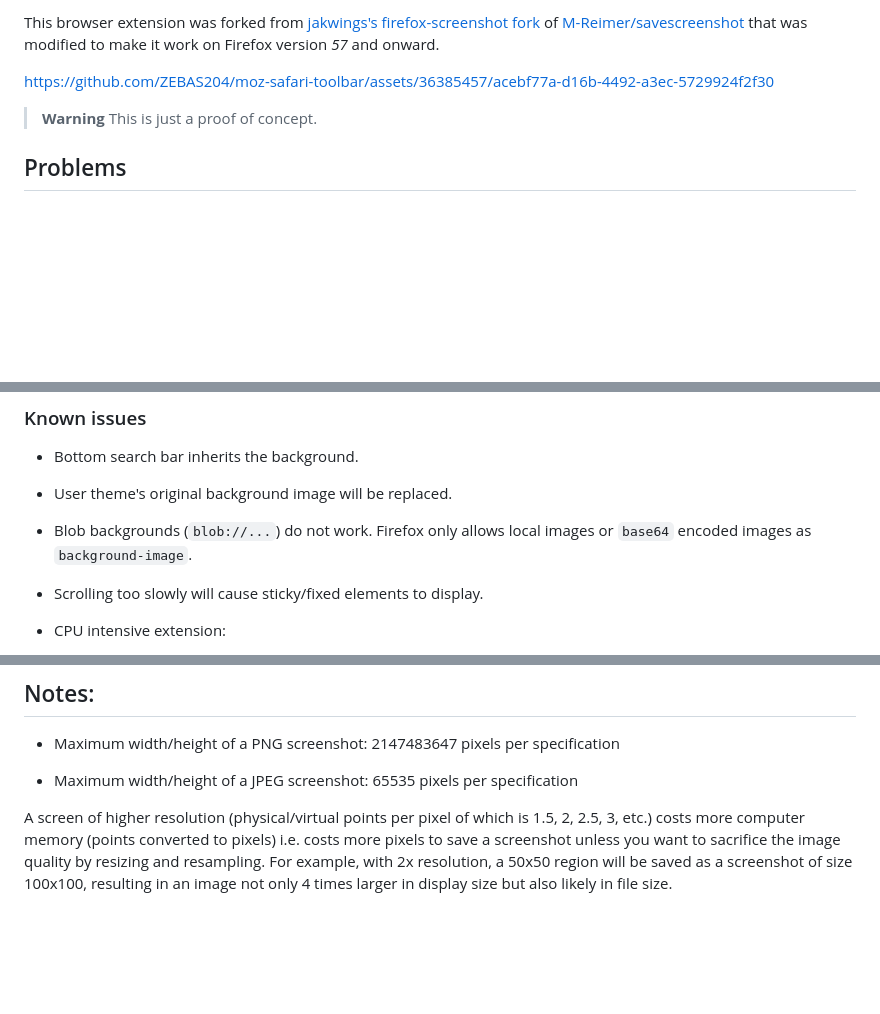
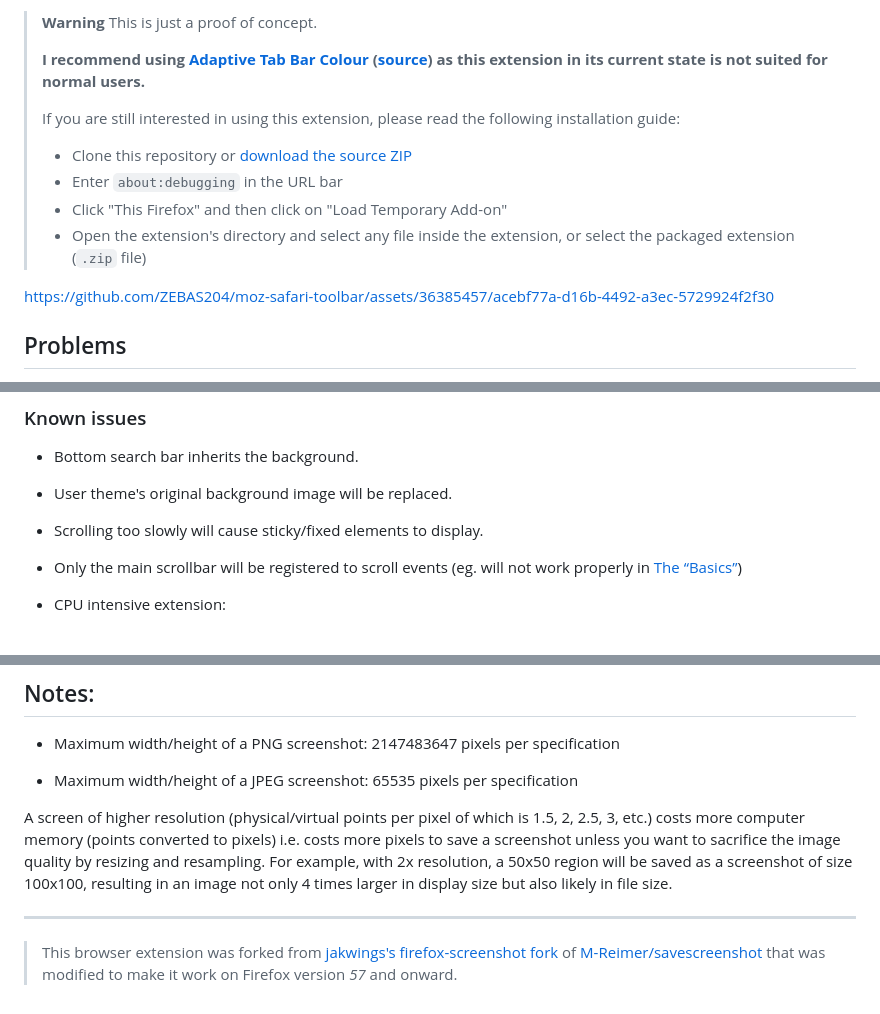
Before and after one commit to ZEBAS204/moz-safari-toolbar, a Markdown page: README.md, 3 parts joined by grey strips. Drawn GitHub-style; blank space fills up the shorter version.

```diff
--- a/README.md
+++ b/README.md
@@ -1,9 +1,16 @@
-This browser extension was forked from [jakwings's firefox-screenshot fork](https://github.com/jakwings/firefox-screenshot) of [M-Reimer/savescreenshot](https://github.com/M-Reimer/savescreenshot/tree/14315d4bdcec34efb85b9534701094e63af2b3c3) that was modified to make it work on Firefox version *57* and onward.
+> **Warning**
+> This is just a proof of concept.
+>
+> **I recommend using [Adaptive Tab Bar Colour](https://addons.mozilla.org/en-US/firefox/addon/adaptive-tab-bar-colour/) ([source](https://github.com/easonwong-de/Adaptive-Tab-Bar-Colour)) as this extension in its current state is not suited for normal users.**
+>
+> If you are still interested in using this extension, please read the following installation guide:
+>
+> - Clone this repository or [download the source ZIP](https://github.com/ZEBAS204/moz-safari-toolbar/archive/refs/heads/master.zip)
+> - Enter `about:debugging` in the URL bar
+> - Click "This Firefox" and then click on "Load Temporary Add-on"
+> - Open the extension's directory and select any file inside the extension, or select the packaged extension (`.zip` file)
 
 https://github.com/ZEBAS204/moz-safari-toolbar/assets/36385457/acebf77a-d16b-4492-a3ec-5729924f2f30
-
-> **Warning**
-> This is just a proof of concept.
 
 ## Problems
 
@@ -42,9 +49,9 @@ This extension uses the [Theme API](https://developer.mozilla.org/en-US/docs/Moz
 
 - User theme's original background image will be replaced.
 
-- Blob backgrounds (`blob://...`) do not work. Firefox only allows local images or `base64` encoded images as `background-image`.
+- Scrolling too slowly will cause sticky/fixed elements to display.
 
-- Scrolling too slowly will cause sticky/fixed elements to display.
+- Only the main scrollbar will be registered to scroll events (eg. will not work properly in [The “Basics”](https://cpu.land/the-basics))
 
 - CPU intensive extension:
   > This extension is currently processing images on CPU-accelerated canvas (`2d context`). Aside from that, is also encoding and decoding a `base64` screenshot, resizing and blurring it, and worse, encoding it again to `base64` only to be decoded again by the browser.
@@ -78,3 +85,7 @@ This extension uses the [Theme API](https://developer.mozilla.org/en-US/docs/Moz
 - Maximum width/height of a JPEG screenshot: 65535 pixels per specification
 
 A screen of higher resolution (physical/virtual points per pixel of which is 1.5, 2, 2.5, 3, etc.) costs more computer memory (points converted to pixels) i.e. costs more pixels to save a screenshot unless you want to sacrifice the image quality by resizing and resampling.  For example, with 2x resolution, a 50x50 region will be saved as a screenshot of size 100x100, resulting in an image not only 4 times larger in display size but also likely in file size.
+
+----
+
+> This browser extension was forked from [jakwings's firefox-screenshot fork](https://github.com/jakwings/firefox-screenshot) of [M-Reimer/savescreenshot](https://github.com/M-Reimer/savescreenshot/tree/14315d4bdcec34efb85b9534701094e63af2b3c3) that was modified to make it work on Firefox version *57* and onward.
```
